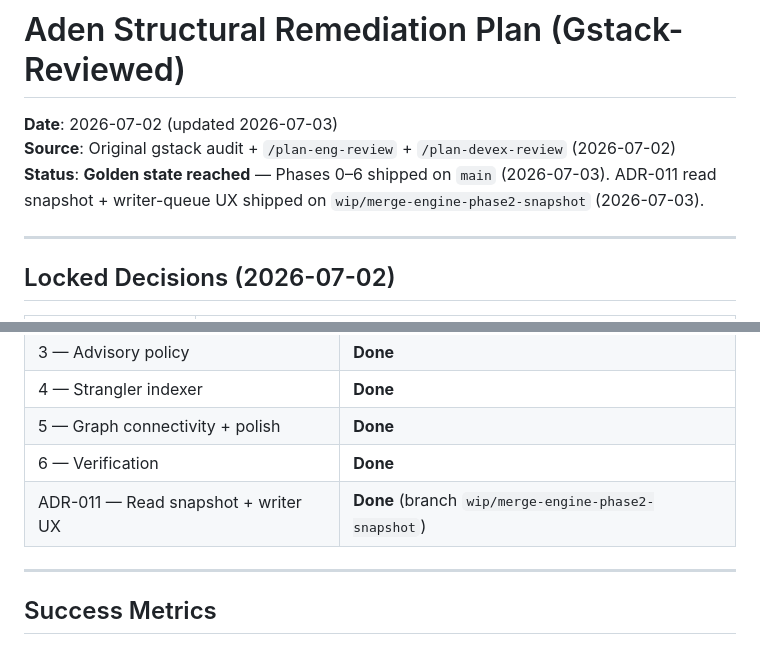
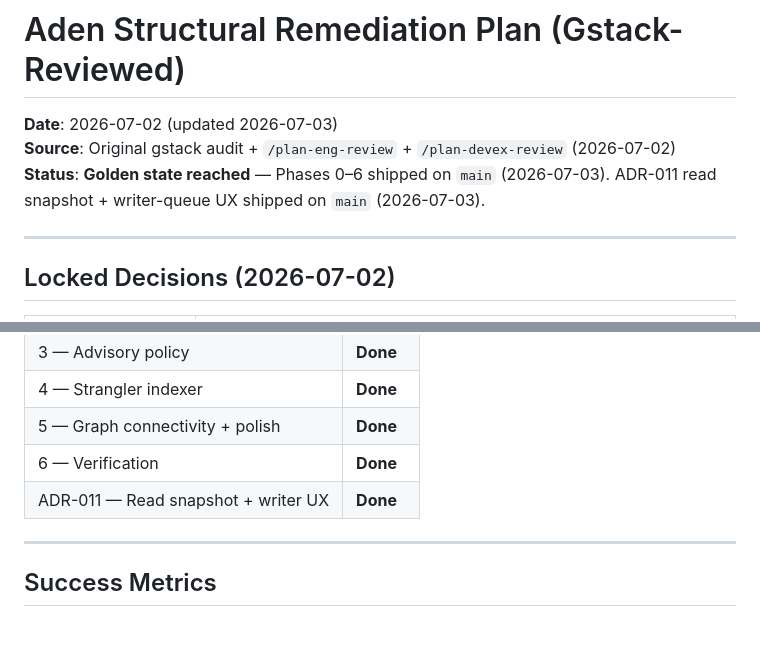
Before and after one commit to RioPlay/aden, a Markdown page: AUDIT_REMEDIATION_PLAN.md, 2 parts joined by grey strips. Rendered like a GitHub page.

Commit message:
docs: mark ADR-011 shipped on main in audit remediation plan

```diff
--- a/AUDIT_REMEDIATION_PLAN.md
+++ b/AUDIT_REMEDIATION_PLAN.md
@@ -3,8 +3,7 @@
 **Date**: 2026-07-02 (updated 2026-07-03)
 **Source**: Original gstack audit + `/plan-eng-review` + `/plan-devex-review` (2026-07-02)
 **Status**: **Golden state reached** — Phases 0–6 shipped on `main` (2026-07-03).
-ADR-011 read snapshot + writer-queue UX shipped on `wip/merge-engine-phase2-snapshot`
-(2026-07-03).
+ADR-011 read snapshot + writer-queue UX shipped on `main` (2026-07-03).
 
 ---
 
@@ -66,7 +65,7 @@ aden-policy (advisory + ci)    optional enforce mode (0.3.0)
 | 4 — Strangler indexer | **Done** |
 | 5 — Graph connectivity + polish | **Done** |
 | 6 — Verification | **Done** |
-| ADR-011 — Read snapshot + writer UX | **Done** (branch `wip/merge-engine-phase2-snapshot`) |
+| ADR-011 — Read snapshot + writer UX | **Done** |
 
 ---
 
```
